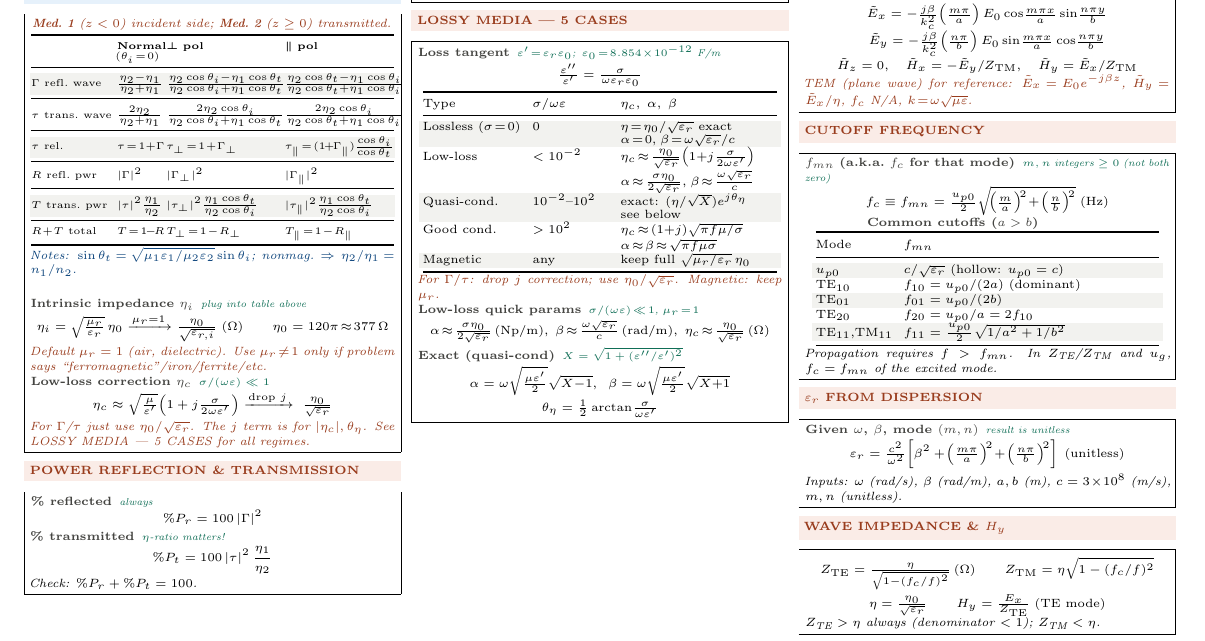
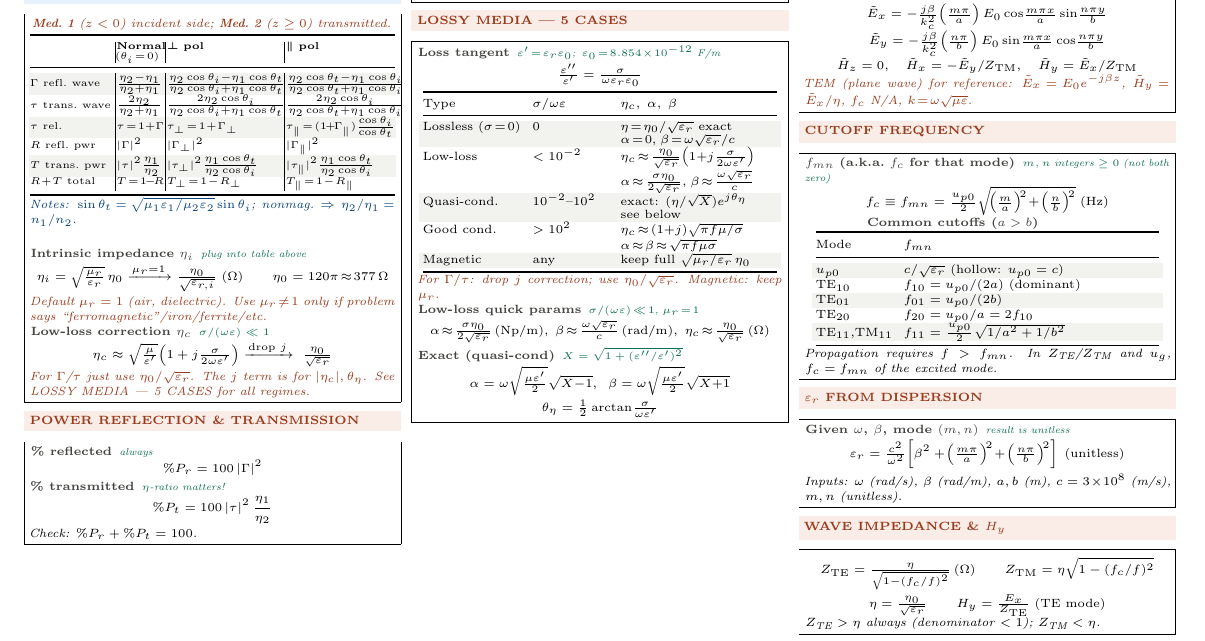
Before and after one commit to BaoPSU/ECE332-EMAG-II-Portland-State-University, a LaTeX document (Notes/Cheatsheets/Final/src/ECE332_HW3_cheatsheet.tex): part of the page, cut so that both start at the same text. Compiled offline with pdfLaTeX.

Commit message:
HW3 sheet: Table 8-2 vertical column separators instead of row midrules

```diff
--- a/Notes/Cheatsheets/Final/src/ECE332_HW3_cheatsheet.tex
+++ b/Notes/Cheatsheets/Final/src/ECE332_HW3_cheatsheet.tex
@@ -96,15 +96,15 @@ General & $a_x\hat{x}+a_y e^{j\delta}\hat{y}$ & elliptical\\
 \shead{bluebg}{blue}{TABLE 8-2 --- $\Gamma, \tau, R, T$ SUMMARY}
 \begin{ebox}
 \textit{\color{coral}\textbf{Med.\ 1} ($z<0$) incident side; \textbf{Med.\ 2} ($z\ge0$) transmitted.}\\[1pt]
-{\centering\makebox[0.98\linewidth][c]{{\setlength{\tabcolsep}{0.5pt}\fontsize{4.6}{5.4}\selectfont\begin{tabular}{@{}p{0.23\linewidth}p{0.13\linewidth}p{0.32\linewidth}p{0.30\linewidth}@{}}
+{\centering\makebox[0.98\linewidth][c]{{\setlength{\tabcolsep}{0.5pt}\fontsize{4.6}{5.4}\selectfont\begin{tabular}{@{}p{0.23\linewidth}|p{0.13\linewidth}|p{0.32\linewidth}|p{0.30\linewidth}@{}}
 \toprule
  & \textbf{Normal} ($\theta_i\!=\!0$) & $\boldsymbol{\perp}$ \textbf{pol} & $\boldsymbol{\parallel}$ \textbf{pol}\\
 \midrule
-\rowcolor{rowB}$\Gamma$ \tiny refl.\ wave & $\tfrac{\eta_2-\eta_1}{\eta_2+\eta_1}$ & $\tfrac{\eta_2\cos\theta_i-\eta_1\cos\theta_t}{\eta_2\cos\theta_i+\eta_1\cos\theta_t}$ & $\tfrac{\eta_2\cos\theta_t-\eta_1\cos\theta_i}{\eta_2\cos\theta_t+\eta_1\cos\theta_i}$\\\midrule
-$\tau$ \tiny trans.\ wave & $\tfrac{2\eta_2}{\eta_2+\eta_1}$ & $\tfrac{2\eta_2\cos\theta_i}{\eta_2\cos\theta_i+\eta_1\cos\theta_t}$ & $\tfrac{2\eta_2\cos\theta_i}{\eta_2\cos\theta_t+\eta_1\cos\theta_i}$\\\midrule
-\rowcolor{rowB}$\tau$ rel.\ & $\tau\!=\!1\!+\!\Gamma$ & $\tau_\perp\!=\!1\!+\!\Gamma_\perp$ & $\tau_\parallel\!=\!(1\!+\!\Gamma_\parallel)\tfrac{\cos\theta_i}{\cos\theta_t}$\\\midrule
-$R$ \tiny refl.\ pwr & $|\Gamma|^2$ & $|\Gamma_\perp|^2$ & $|\Gamma_\parallel|^2$\\\midrule
-\rowcolor{rowB}$T$ \tiny trans.\ pwr & $|\tau|^2\tfrac{\eta_1}{\eta_2}$ & $|\tau_\perp|^2\tfrac{\eta_1\cos\theta_t}{\eta_2\cos\theta_i}$ & $|\tau_\parallel|^2\tfrac{\eta_1\cos\theta_t}{\eta_2\cos\theta_i}$\\\midrule
+\rowcolor{rowB}$\Gamma$ \tiny refl.\ wave & $\tfrac{\eta_2-\eta_1}{\eta_2+\eta_1}$ & $\tfrac{\eta_2\cos\theta_i-\eta_1\cos\theta_t}{\eta_2\cos\theta_i+\eta_1\cos\theta_t}$ & $\tfrac{\eta_2\cos\theta_t-\eta_1\cos\theta_i}{\eta_2\cos\theta_t+\eta_1\cos\theta_i}$\\
+$\tau$ \tiny trans.\ wave & $\tfrac{2\eta_2}{\eta_2+\eta_1}$ & $\tfrac{2\eta_2\cos\theta_i}{\eta_2\cos\theta_i+\eta_1\cos\theta_t}$ & $\tfrac{2\eta_2\cos\theta_i}{\eta_2\cos\theta_t+\eta_1\cos\theta_i}$\\
+\rowcolor{rowB}$\tau$ rel.\ & $\tau\!=\!1\!+\!\Gamma$ & $\tau_\perp\!=\!1\!+\!\Gamma_\perp$ & $\tau_\parallel\!=\!(1\!+\!\Gamma_\parallel)\tfrac{\cos\theta_i}{\cos\theta_t}$\\
+$R$ \tiny refl.\ pwr & $|\Gamma|^2$ & $|\Gamma_\perp|^2$ & $|\Gamma_\parallel|^2$\\
+\rowcolor{rowB}$T$ \tiny trans.\ pwr & $|\tau|^2\tfrac{\eta_1}{\eta_2}$ & $|\tau_\perp|^2\tfrac{\eta_1\cos\theta_t}{\eta_2\cos\theta_i}$ & $|\tau_\parallel|^2\tfrac{\eta_1\cos\theta_t}{\eta_2\cos\theta_i}$\\
 $R\!+\!T$ \tiny total & $T\!=\!1\!-\!R$ & $T_\perp\!=\!1\!-\!R_\perp$ & $T_\parallel\!=\!1\!-\!R_\parallel$\\
 \bottomrule
 \end{tabular}}}\par}
```
